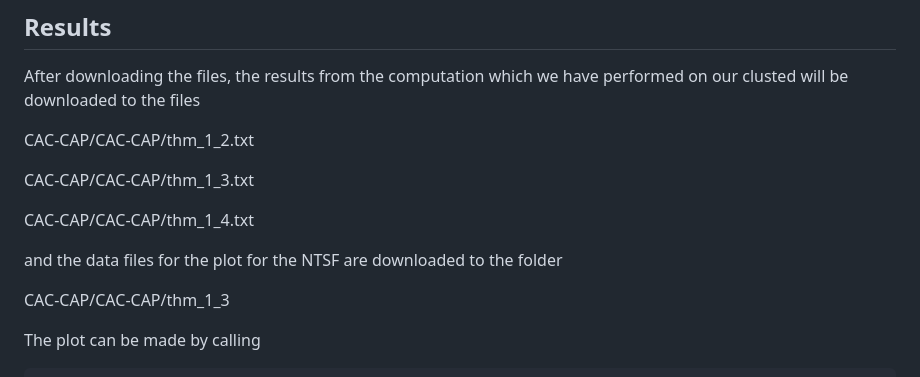
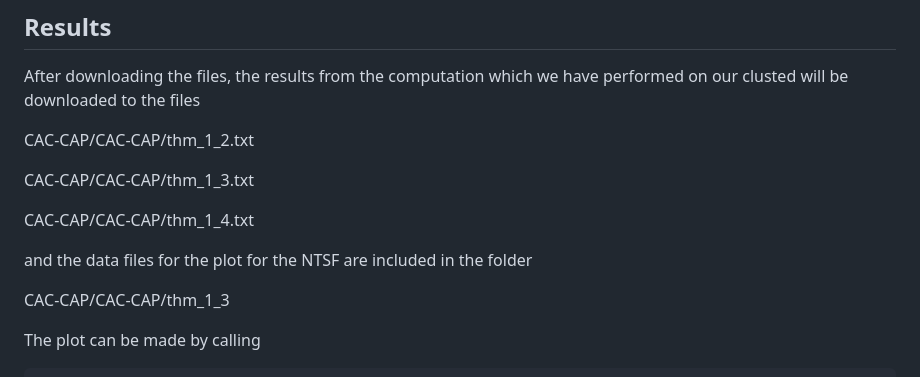
Before and after one commit to mcapinsk/CAC-CAP, a Markdown page: README.md, the part around the change. Drawn GitHub-style.

```diff
--- a/README.md
+++ b/README.md
@@ -82,7 +82,7 @@ CAC-CAP/CAC-CAP/thm_1_3.txt
 
 CAC-CAP/CAC-CAP/thm_1_4.txt
 
-and the data files for the plot for the NTSF are downloaded to the folder
+and the data files for the plot for the NTSF are included in the folder
 
 CAC-CAP/CAC-CAP/thm_1_3
 
```
